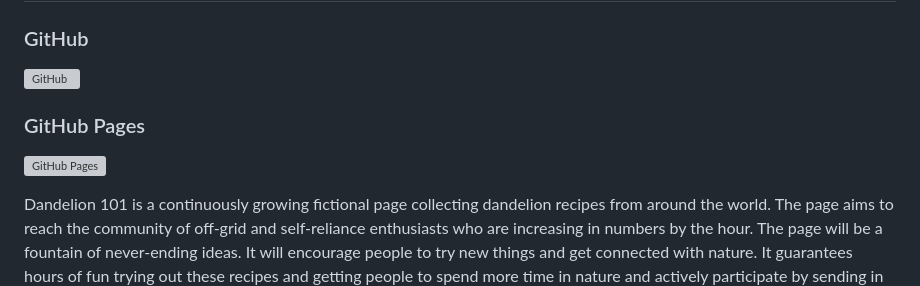
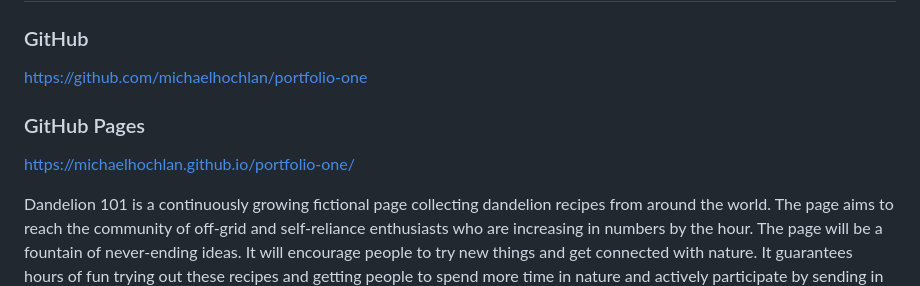
Before and after one commit to michaelhochlan/portfolio-one, a Markdown page: README.md, the part around the change. Rendered like a GitHub page; grey boxes are pictures that could not be loaded.

```diff
--- a/README.md
+++ b/README.md
@@ -1,10 +1,10 @@
 # Dandelion 101
 
 ### GitHub
-![GitHub](https://github.com/michaelhochlan/portfolio-one)
+https://github.com/michaelhochlan/portfolio-one
 
 ### GitHub Pages
-![GitHub Pages](https://michaelhochlan.github.io/portfolio-one/)
+https://michaelhochlan.github.io/portfolio-one/
 
 Dandelion 101 is a continuously growing fictional page collecting dandelion recipes from around the world. The page aims to reach the community of off-grid and self-reliance enthusiasts who are increasing in numbers by the hour. The page will be a fountain of never-ending ideas.
 It will encourage people to try new things and get connected with nature. It guarantees hours of fun trying out these recipes and getting people to spend more time in nature and actively participate by sending in their own recipes.
```
